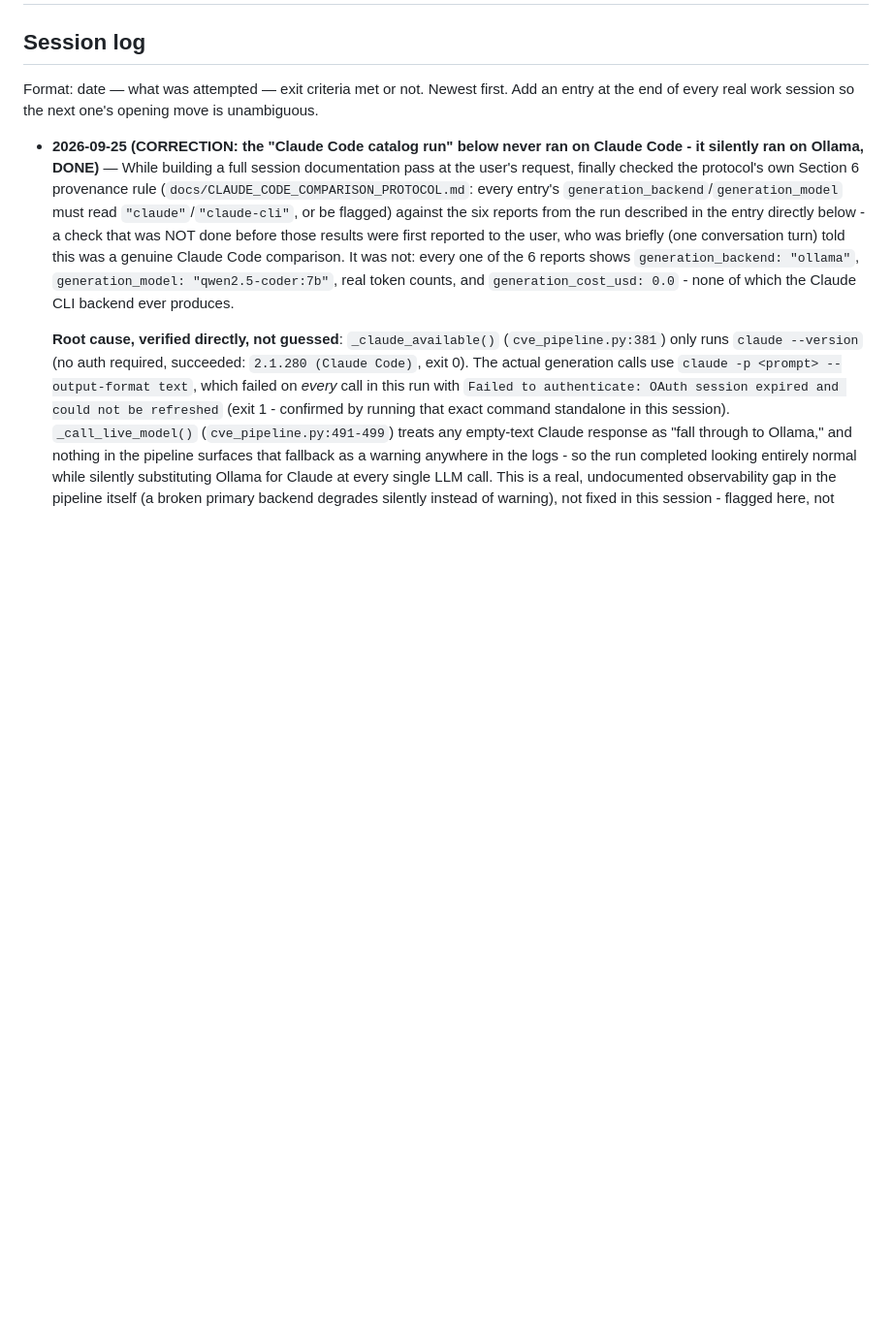
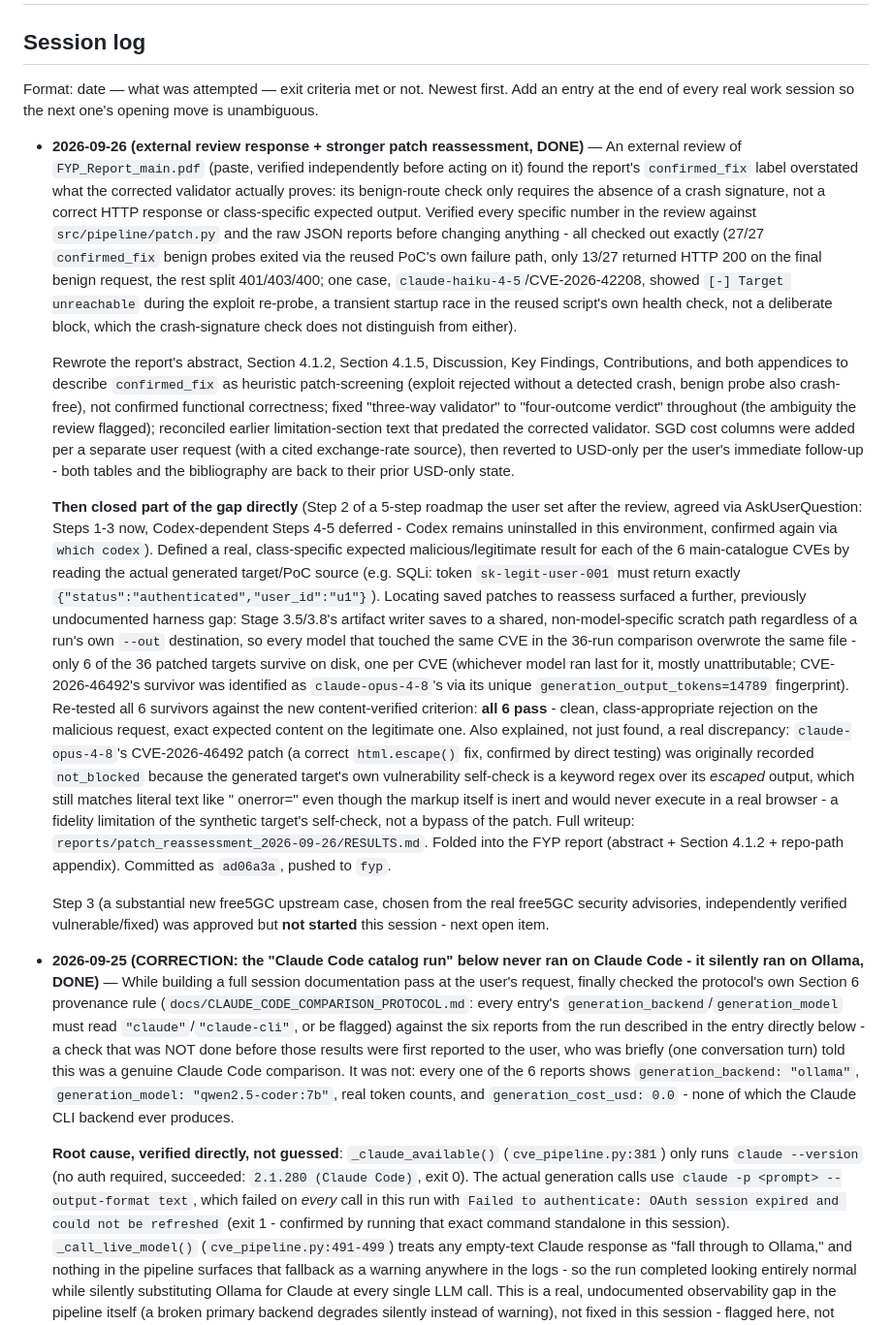
Before and after one commit to J-Dheeraj/Final-Year-Project, a Markdown page: docs/PROJECT_STATUS.md, the part around the change. Shown at 97% size. Drawn GitHub-style; blank space fills up the shorter version.

Commit message:
docs: session log entry for external review response + stronger patch reassessment

```diff
--- a/docs/PROJECT_STATUS.md
+++ b/docs/PROJECT_STATUS.md
@@ -5,6 +5,69 @@
 Format: date — what was attempted — exit criteria met or not. Newest
 first. Add an entry at the end of every real work session so the next
 one's opening move is unambiguous.
+
+- **2026-09-26 (external review response + stronger patch reassessment,
+  DONE)** — An external review of `FYP_Report_main.pdf` (paste, verified
+  independently before acting on it) found the report's `confirmed_fix`
+  label overstated what the corrected validator actually proves: its
+  benign-route check only requires the absence of a crash signature, not
+  a correct HTTP response or class-specific expected output. Verified
+  every specific number in the review against `src/pipeline/patch.py`
+  and the raw JSON reports before changing anything - all checked out
+  exactly (27/27 `confirmed_fix` benign probes exited via the reused
+  PoC's own failure path, only 13/27 returned HTTP 200 on the final
+  benign request, the rest split 401/403/400; one case,
+  `claude-haiku-4-5`/CVE-2026-42208, showed `[-] Target unreachable`
+  during the exploit re-probe, a transient startup race in the reused
+  script's own health check, not a deliberate block, which the
+  crash-signature check does not distinguish from either).
+
+  Rewrote the report's abstract, Section 4.1.2, Section 4.1.5,
+  Discussion, Key Findings, Contributions, and both appendices to
+  describe `confirmed_fix` as heuristic patch-screening (exploit
+  rejected without a detected crash, benign probe also crash-free), not
+  confirmed functional correctness; fixed "three-way validator" to
+  "four-outcome verdict" throughout (the ambiguity the review flagged);
+  reconciled earlier limitation-section text that predated the
+  corrected validator. SGD cost columns were added per a separate user
+  request (with a cited exchange-rate source), then reverted to
+  USD-only per the user's immediate follow-up - both tables and the
+  bibliography are back to their prior USD-only state.
+
+  **Then closed part of the gap directly** (Step 2 of a 5-step roadmap
+  the user set after the review, agreed via AskUserQuestion: Steps 1-3
+  now, Codex-dependent Steps 4-5 deferred - Codex remains uninstalled in
+  this environment, confirmed again via `which codex`). Defined a real,
+  class-specific expected malicious/legitimate result for each of the 6
+  main-catalogue CVEs by reading the actual generated target/PoC source
+  (e.g. SQLi: token `sk-legit-user-001` must return exactly
+  `{"status":"authenticated","user_id":"u1"}`). Locating saved patches
+  to reassess surfaced a further, previously undocumented harness gap:
+  Stage 3.5/3.8's artifact writer saves to a shared,
+  non-model-specific scratch path regardless of a run's own `--out`
+  destination, so every model that touched the same CVE in the 36-run
+  comparison overwrote the same file - only 6 of the 36 patched targets
+  survive on disk, one per CVE (whichever model ran last for it, mostly
+  unattributable; CVE-2026-46492's survivor was identified as
+  `claude-opus-4-8`'s via its unique `generation_output_tokens=14789`
+  fingerprint). Re-tested all 6 survivors against the new
+  content-verified criterion: **all 6 pass** - clean, class-appropriate
+  rejection on the malicious request, exact expected content on the
+  legitimate one. Also explained, not just found, a real discrepancy:
+  `claude-opus-4-8`'s CVE-2026-46492 patch (a correct `html.escape()`
+  fix, confirmed by direct testing) was originally recorded
+  `not_blocked` because the generated target's own vulnerability
+  self-check is a keyword regex over its *escaped* output, which still
+  matches literal text like " onerror=" even though the markup itself
+  is inert and would never execute in a real browser - a fidelity
+  limitation of the synthetic target's self-check, not a bypass of the
+  patch. Full writeup: `reports/patch_reassessment_2026-09-26/RESULTS.md`.
+  Folded into the FYP report (abstract + Section 4.1.2 + repo-path
+  appendix). Committed as `ad06a3a`, pushed to `fyp`.
+
+  Step 3 (a substantial new free5GC upstream case, chosen from the real
+  free5GC security advisories, independently verified vulnerable/fixed)
+  was approved but **not started** this session - next open item.
 
 - **2026-09-25 (CORRECTION: the "Claude Code catalog run" below never ran
   on Claude Code - it silently ran on Ollama, DONE)** — While building a
```
